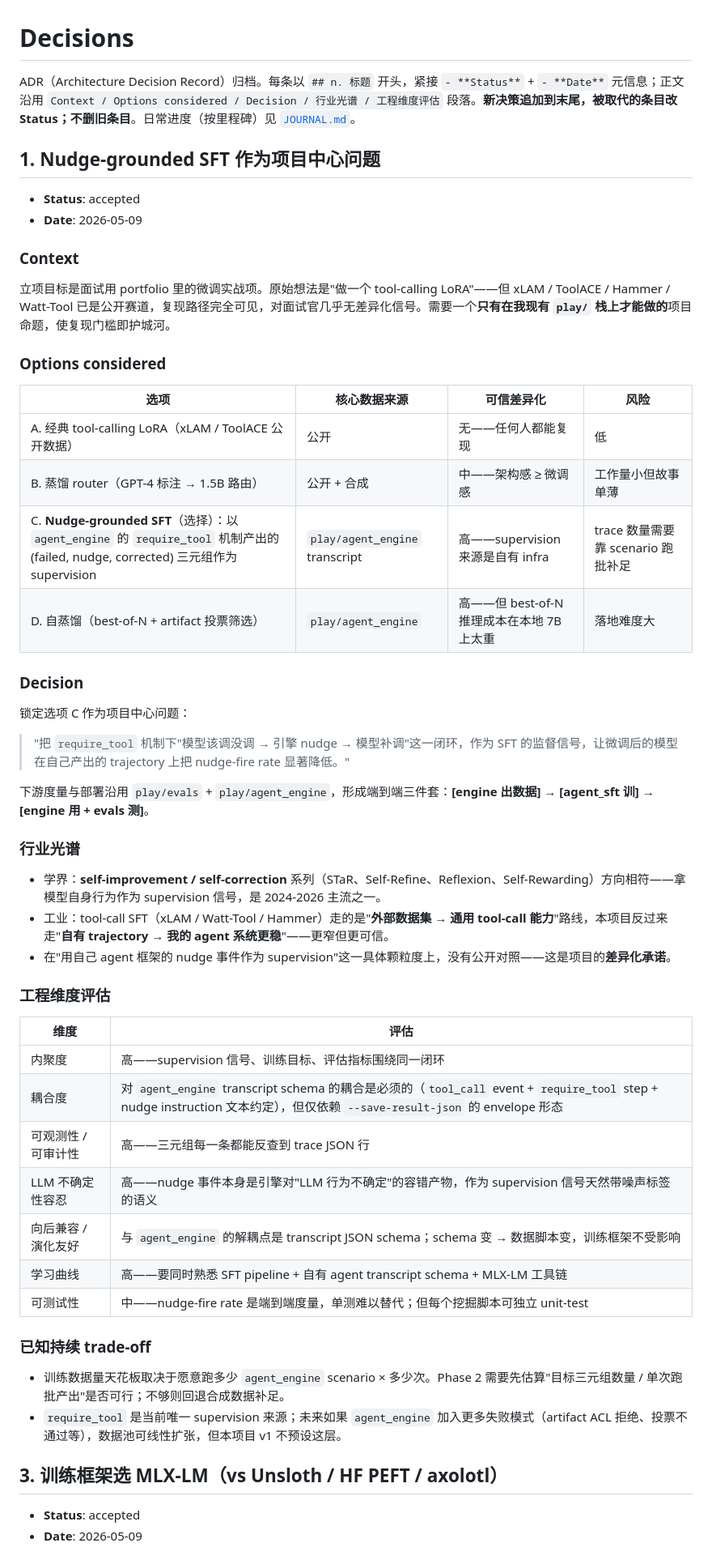
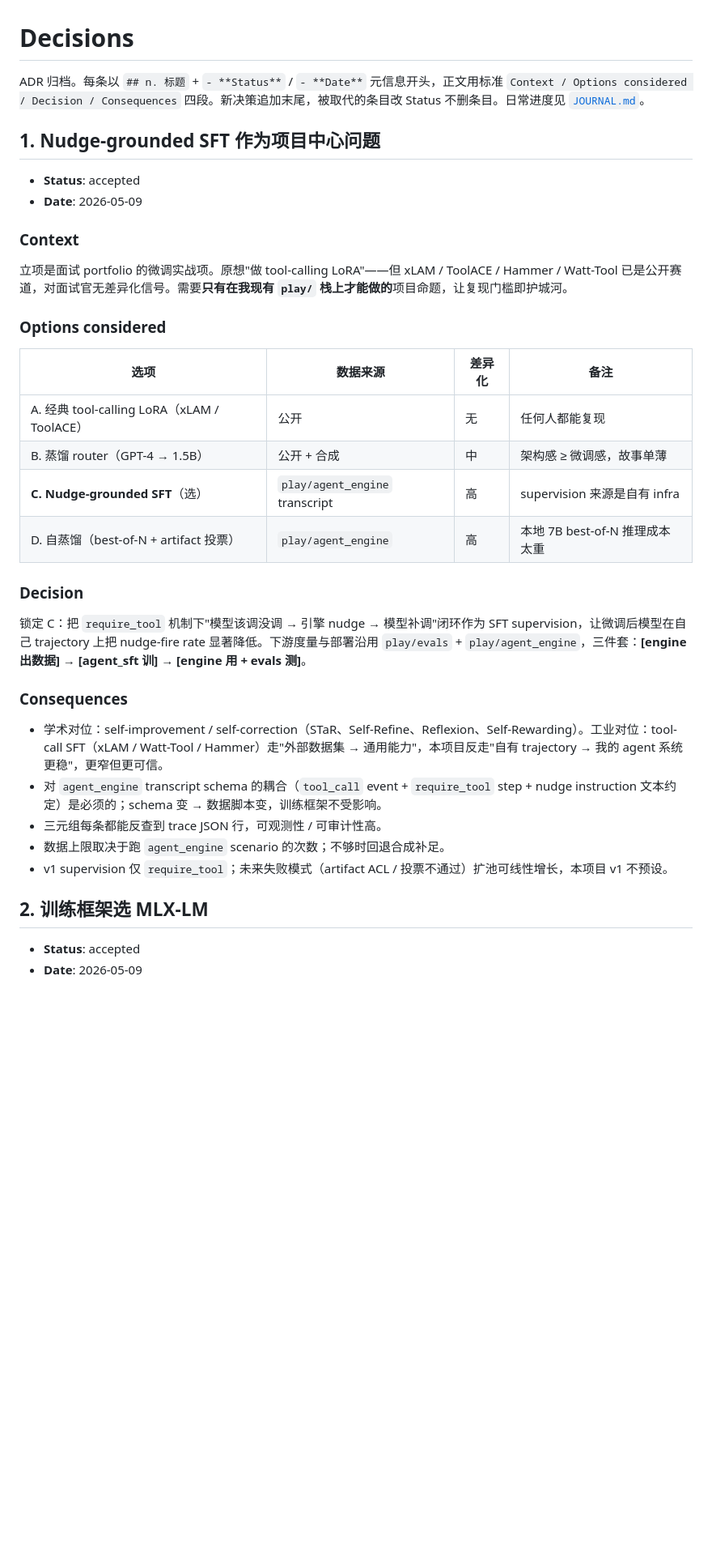
Before and after one commit to AndyUneducated/alchemy, a Markdown page: play/agent_sft/DECISIONS.md, the part around one of its changes. Shown at 81% size. Drawn GitHub-style; blank space fills up the shorter version.

```diff
--- a/play/agent_sft/DECISIONS.md
+++ b/play/agent_sft/DECISIONS.md
@@ -1,6 +1,6 @@
 # Decisions
 
-ADR（Architecture Decision Record）归档。每条以 `## n. 标题` 开头，紧接 `- **Status**` + `- **Date**` 元信息；正文沿用 `Context / Options considered / Decision / 行业光谱 / 工程维度评估` 段落。**新决策追加到末尾，被取代的条目改 Status；不删旧条目**。日常进度（按里程碑）见 [`JOURNAL.md`](JOURNAL.md)。
+ADR 归档。每条以 `## n. 标题` + `- **Status**` / `- **Date**` 元信息开头，正文用标准 `Context / Options considered / Decision / Consequences` 四段。新决策追加末尾，被取代的条目改 Status 不删条目。日常进度见 [`JOURNAL.md`](JOURNAL.md)。
 
 ## 1. Nudge-grounded SFT 作为项目中心问题
 
@@ -9,49 +9,30 @@ ADR（Architecture Decision Record）归档。每条以 `## n. 标题` 开头，
 
 ### Context
 
-立项目标是面试用 portfolio 里的微调实战项。原始想法是"做一个 tool-calling LoRA"——但 xLAM / ToolACE / Hammer / Watt-Tool 已是公开赛道，复现路径完全可见，对面试官几乎无差异化信号。需要一个**只有在我现有 `play/` 栈上才能做的**项目命题，使复现门槛即护城河。
+立项是面试 portfolio 的微调实战项。原想"做 tool-calling LoRA"——但 xLAM / ToolACE / Hammer / Watt-Tool 已是公开赛道，对面试官无差异化信号。需要**只有在我现有 `play/` 栈上才能做的**项目命题，让复现门槛即护城河。
 
 ### Options considered
 
-|选项|核心数据来源|可信差异化|风险|
+|选项|数据来源|差异化|备注|
 |---|---|---|---|
-|A. 经典 tool-calling LoRA（xLAM / ToolACE 公开数据）|公开|无——任何人都能复现|低|
-|B. 蒸馏 router（GPT-4 标注 → 1.5B 路由）|公开 + 合成|中——架构感 ≥ 微调感|工作量小但故事单薄|
-|C. **Nudge-grounded SFT**（选择）：以 `agent_engine` 的 `require_tool` 机制产出的 (failed, nudge, corrected) 三元组作为 supervision|`play/agent_engine` transcript|高——supervision 来源是自有 infra|trace 数量需要靠 scenario 跑批补足|
-|D. 自蒸馏（best-of-N + artifact 投票筛选）|`play/agent_engine`|高——但 best-of-N 推理成本在本地 7B 上太重|落地难度大|
+|A. 经典 tool-calling LoRA（xLAM / ToolACE）|公开|无|任何人都能复现|
+|B. 蒸馏 router（GPT-4 → 1.5B）|公开 + 合成|中|架构感 ≥ 微调感，故事单薄|
+|**C. Nudge-grounded SFT**（选）|`play/agent_engine` transcript|高|supervision 来源是自有 infra|
+|D. 自蒸馏（best-of-N + artifact 投票）|`play/agent_engine`|高|本地 7B best-of-N 推理成本太重|
 
 ### Decision
 
-锁定选项 C 作为项目中心问题：
+锁定 C：把 `require_tool` 机制下"模型该调没调 → 引擎 nudge → 模型补调"闭环作为 SFT supervision，让微调后模型在自己 trajectory 上把 nudge-fire rate 显著降低。下游度量与部署沿用 `play/evals` + `play/agent_engine`，三件套：**[engine 出数据] → [agent_sft 训] → [engine 用 + evals 测]**。
 
-> "把 `require_tool` 机制下"模型该调没调 → 引擎 nudge → 模型补调"这一闭环，作为 SFT 的监督信号，让微调后的模型在自己产出的 trajectory 上把 nudge-fire rate 显著降低。"
+### Consequences
 
-下游度量与部署沿用 `play/evals` + `play/agent_engine`，形成端到端三件套：**[engine 出数据] → [agent_sft 训] → [engine 用 + evals 测]**。
+- 学术对位：self-improvement / self-correction（STaR、Self-Refine、Reflexion、Self-Rewarding）。工业对位：tool-call SFT（xLAM / Watt-Tool / Hammer）走"外部数据集 → 通用能力"，本项目反走"自有 trajectory → 我的 agent 系统更稳"，更窄但更可信。
+- 对 `agent_engine` transcript schema 的耦合（`tool_call` event + `require_tool` step + nudge instruction 文本约定）是必须的；schema 变 → 数据脚本变，训练框架不受影响。
+- 三元组每条都能反查到 trace JSON 行，可观测性 / 可审计性高。
+- 数据上限取决于跑 `agent_engine` scenario 的次数；不够时回退合成补足。
+- v1 supervision 仅 `require_tool`；未来失败模式（artifact ACL / 投票不通过）扩池可线性增长，本项目 v1 不预设。
 
-### 行业光谱
-
-- 学界：**self-improvement / self-correction** 系列（STaR、Self-Refine、Reflexion、Self-Rewarding）方向相符——拿模型自身行为作为 supervision 信号，是 2024-2026 主流之一。
-- 工业：tool-call SFT（xLAM / Watt-Tool / Hammer）走的是"**外部数据集 → 通用 tool-call 能力**"路线，本项目反过来走"**自有 trajectory → 我的 agent 系统更稳**"——更窄但更可信。
-- 在"用自己 agent 框架的 nudge 事件作为 supervision"这一具体颗粒度上，没有公开对照——这是项目的**差异化承诺**。
-
-### 工程维度评估
-
-|维度|评估|
-|---|---|
-|内聚度|高——supervision 信号、训练目标、评估指标围绕同一闭环|
-|耦合度|对 `agent_engine` transcript schema 的耦合是必须的（`tool_call` event + `require_tool` step + nudge instruction 文本约定），但仅依赖 `--save-result-json` 的 envelope 形态|
-|可观测性 / 可审计性|高——三元组每一条都能反查到 trace JSON 行|
-|LLM 不确定性容忍|高——nudge 事件本身是引擎对"LLM 行为不确定"的容错产物，作为 supervision 信号天然带噪声标签的语义|
-|向后兼容 / 演化友好|与 `agent_engine` 的解耦点是 transcript JSON schema；schema 变 → 数据脚本变，训练框架不受影响|
-|学习曲线|高——要同时熟悉 SFT pipeline + 自有 agent transcript schema + MLX-LM 工具链|
-|可测试性|中——nudge-fire rate 是端到端度量，单测难以替代；但每个挖掘脚本可独立 unit-test|
-
-### 已知持续 trade-off
-
-- 训练数据量天花板取决于愿意跑多少 `agent_engine` scenario × 多少次。Phase 2 需要先估算"目标三元组数量 / 单次跑批产出"是否可行；不够则回退合成数据补足。
-- `require_tool` 是当前唯一 supervision 来源；未来如果 `agent_engine` 加入更多失败模式（artifact ACL 拒绝、投票不通过等），数据池可线性扩张，但本项目 v1 不预设这层。
-
-## 3. 训练框架选 MLX-LM（vs Unsloth / HF PEFT / axolotl）
+## 2. 训练框架选 MLX-LM
 
 - **Status**: accepted
 - **Date**: 2026-05-09
```
Also changed, not shown: other parts of play/agent_sft/DECISIONS.md (+40 -74 lines), play/agent_sft/README.md (+4 -4 lines).
